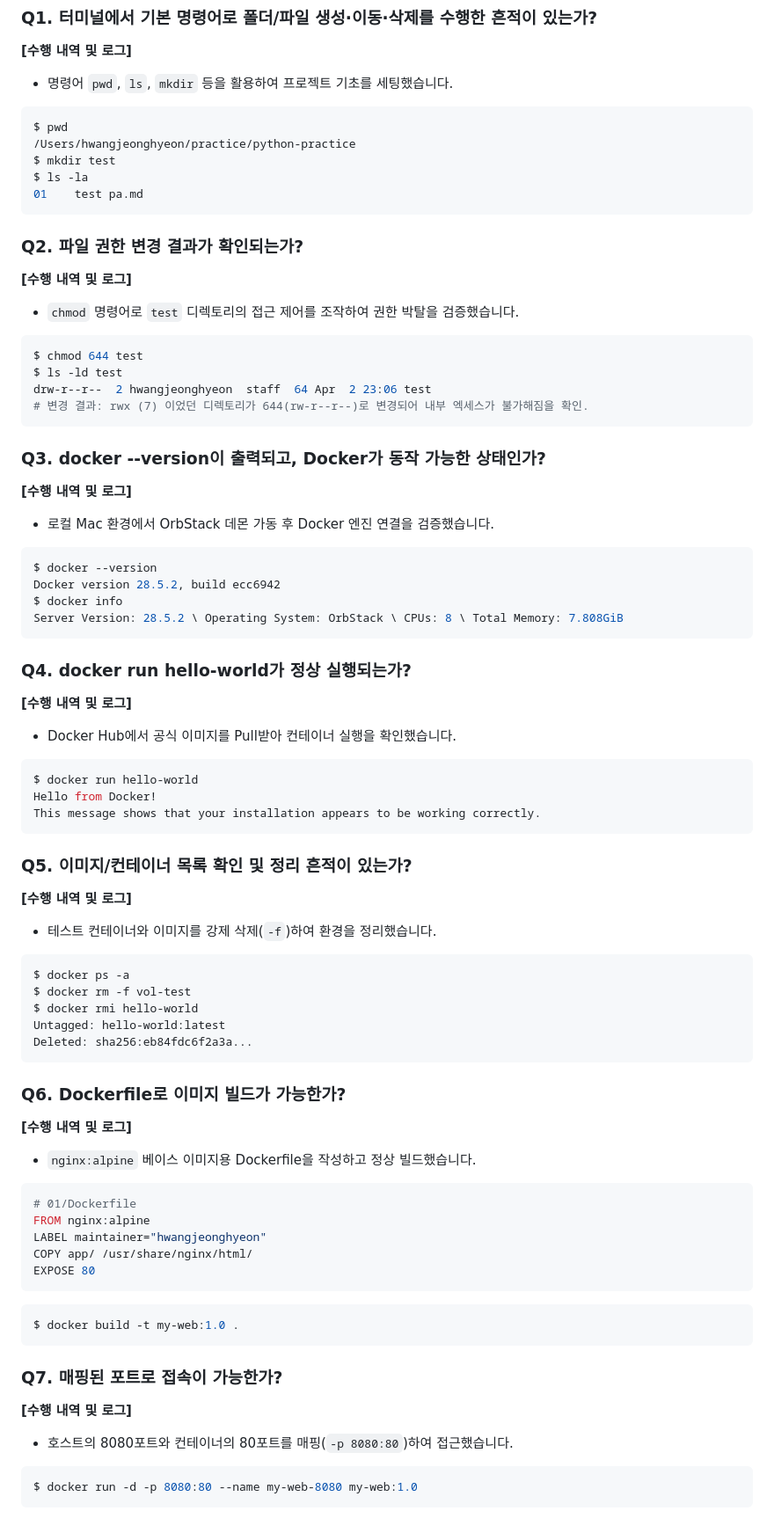
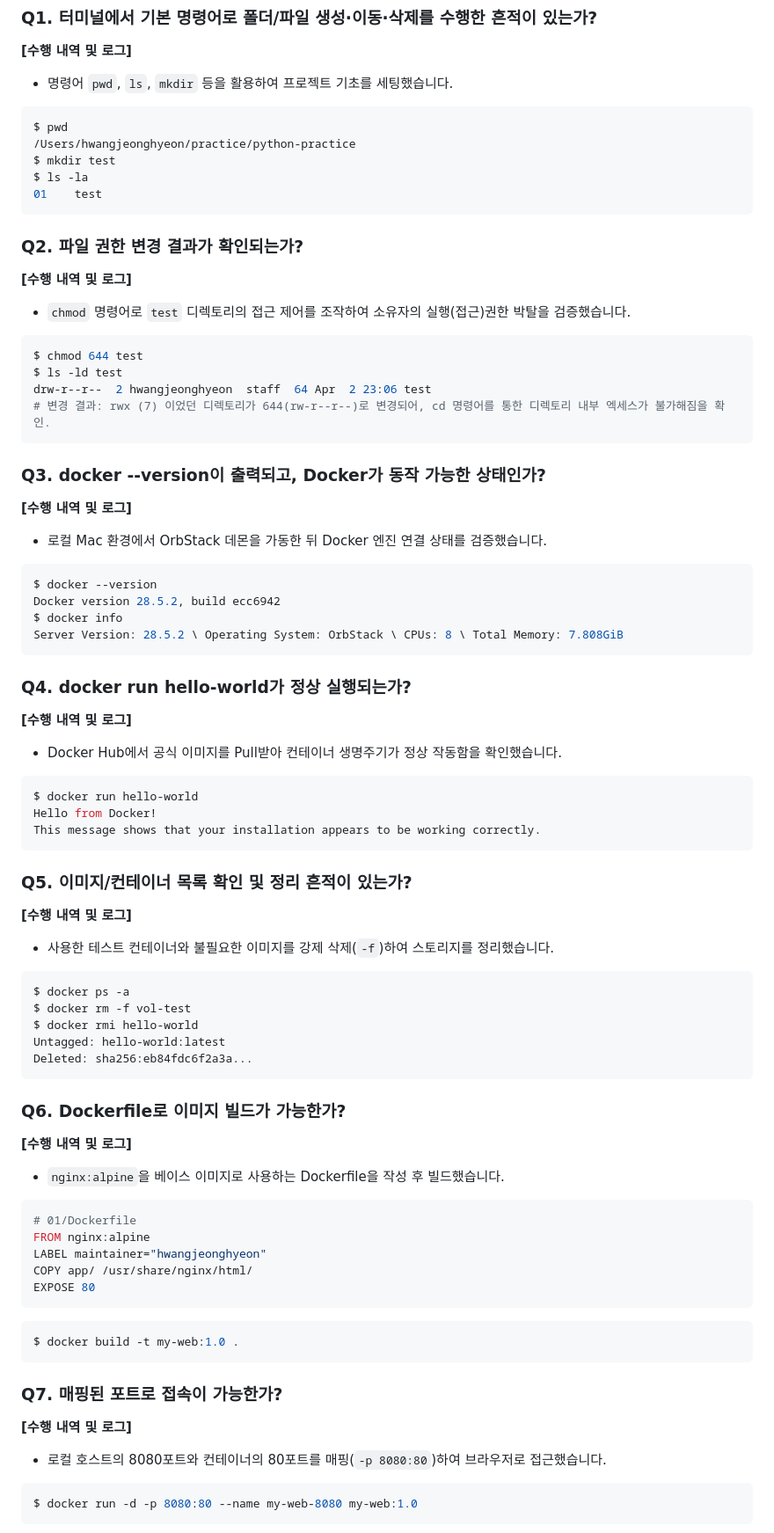
Before and after one commit to newcode99/Codyssey, a Markdown page: 01/ReadMe.md, the part around one of its changes. Shown at 88% size. GitHub-like rendering.

````diff
--- a/01/ReadMe.md
+++ b/01/ReadMe.md
@@ -14,22 +14,22 @@ $ pwd
 /Users/hwangjeonghyeon/practice/python-practice
 $ mkdir test
 $ ls -la
-01    test pa.md
+01    test
 ```
 
 ### Q2. 파일 권한 변경 결과가 확인되는가?
 **[수행 내역 및 로그]**
-*   `chmod` 명령어로 `test` 디렉토리의 접근 제어를 조작하여 권한 박탈을 검증했습니다.
+*   `chmod` 명령어로 `test` 디렉토리의 접근 제어를 조작하여 소유자의 실행(접근)권한 박탈을 검증했습니다.
 ```bash
 $ chmod 644 test
 $ ls -ld test
 drw-r--r--  2 hwangjeonghyeon  staff  64 Apr  2 23:06 test
-# 변경 결과: rwx (7) 이었던 디렉토리가 644(rw-r--r--)로 변경되어 내부 엑세스가 불가해짐을 확인.
+# 변경 결과: rwx (7) 이었던 디렉토리가 644(rw-r--r--)로 변경되어, cd 명령어를 통한 디렉토리 내부 엑세스가 불가해짐을 확인.
 ```
 
 ### Q3. docker --version이 출력되고, Docker가 동작 가능한 상태인가?
 **[수행 내역 및 로그]**
-*   로컬 Mac 환경에서 OrbStack 데몬 가동 후 Docker 엔진 연결을 검증했습니다.
+*   로컬 Mac 환경에서 OrbStack 데몬을 가동한 뒤 Docker 엔진 연결 상태를 검증했습니다.
 ```bash
 $ docker --version
 Docker version 28.5.2, build ecc6942
@@ -39,7 +39,7 @@ Server Version: 28.5.2 \ Operating System: OrbStack \ CPUs: 8 \ Total Memory: 7.
 
 ### Q4. docker run hello-world가 정상 실행되는가?
 **[수행 내역 및 로그]**
-*   Docker Hub에서 공식 이미지를 Pull받아 컨테이너 실행을 확인했습니다.
+*   Docker Hub에서 공식 이미지를 Pull받아 컨테이너 생명주기가 정상 작동함을 확인했습니다.
 ```bash
 $ docker run hello-world
 Hello from Docker!
@@ -48,7 +48,7 @@ This message shows that your installation appears to be working correctly.
 
 ### Q5. 이미지/컨테이너 목록 확인 및 정리 흔적이 있는가?
 **[수행 내역 및 로그]**
-*   테스트 컨테이너와 이미지를 강제 삭제(`-f`)하여 환경을 정리했습니다.
+*   사용한 테스트 컨테이너와 불필요한 이미지를 강제 삭제(`-f`)하여 스토리지를 정리했습니다.
 ```bash
 $ docker ps -a
 $ docker rm -f vol-test
@@ -59,7 +59,7 @@ Deleted: sha256:eb84fdc6f2a3a...
 
 ### Q6. Dockerfile로 이미지 빌드가 가능한가?
 **[수행 내역 및 로그]**
-*   `nginx:alpine` 베이스 이미지용 Dockerfile을 작성하고 정상 빌드했습니다.
+*   `nginx:alpine`을 베이스 이미지로 사용하는 Dockerfile을 작성 후 빌드했습니다.
 ```dockerfile
 # 01/Dockerfile
 FROM nginx:alpine
@@ -73,7 +73,7 @@ $ docker build -t my-web:1.0 .
 
 ### Q7. 매핑된 포트로 접속이 가능한가?
 **[수행 내역 및 로그]**
-*   호스트의 8080포트와 컨테이너의 80포트를 매핑(`-p 8080:80`)하여 접근했습니다.
+*   로컬 호스트의 8080포트와 컨테이너의 80포트를 매핑(`-p 8080:80`)하여 브라우저로 접근했습니다.
 ```bash
 $ docker run -d -p 8080:80 --name my-web-8080 my-web:1.0
 ```
````
Also changed, not shown: other parts of 01/ReadMe.md (+31 -30 lines).
